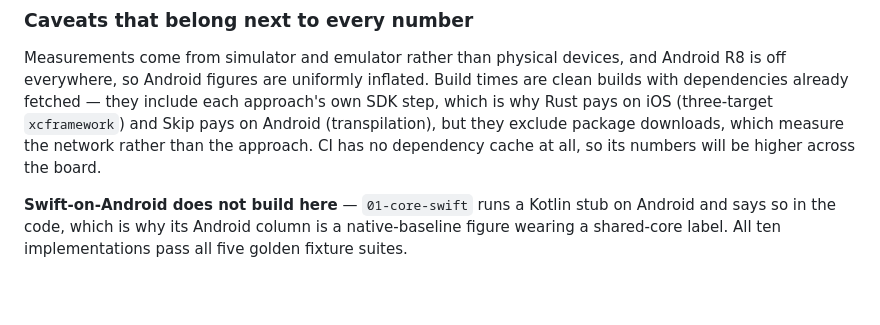
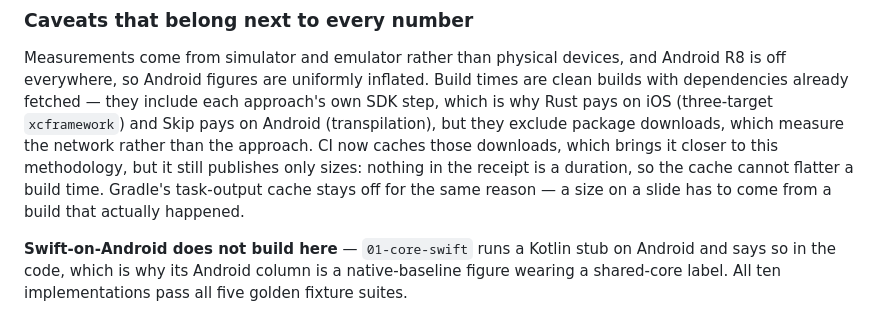
Before and after one commit to daniboybye/fightdeck, a Markdown page: README.md, the part around the change. Drawn GitHub-style; blank space fills up the shorter version.

Commit message:
docs: CI caches dependency downloads now
The caveats section said CI had no dependency cache at all and that its
numbers would run higher for it. Both halves of that are now wrong, and the
second was always a little misleading: the receipt publishes sizes, not
durations, so there was never a CI number for a cache to flatter.

Co-authored-by: Cursor <cursoragent@cursor.com>

```diff
--- a/README.md
+++ b/README.md
@@ -135,8 +135,11 @@ Measurements come from simulator and emulator rather than physical devices, and
 is off everywhere, so Android figures are uniformly inflated. Build times are clean builds
 with dependencies already fetched — they include each approach's own SDK step, which is why
 Rust pays on iOS (three-target `xcframework`) and Skip pays on Android (transpilation), but
-they exclude package downloads, which measure the network rather than the approach. CI has
-no dependency cache at all, so its numbers will be higher across the board.
+they exclude package downloads, which measure the network rather than the approach. CI now
+caches those downloads, which brings it closer to this methodology, but it still publishes
+only sizes: nothing in the receipt is a duration, so the cache cannot flatter a build time.
+Gradle's task-output cache stays off for the same reason — a size on a slide has to come
+from a build that actually happened.
 
 **Swift-on-Android does not build here** — `01-core-swift` runs a Kotlin stub on Android and
 says so in the code, which is why its Android column is a native-baseline figure wearing a
```
